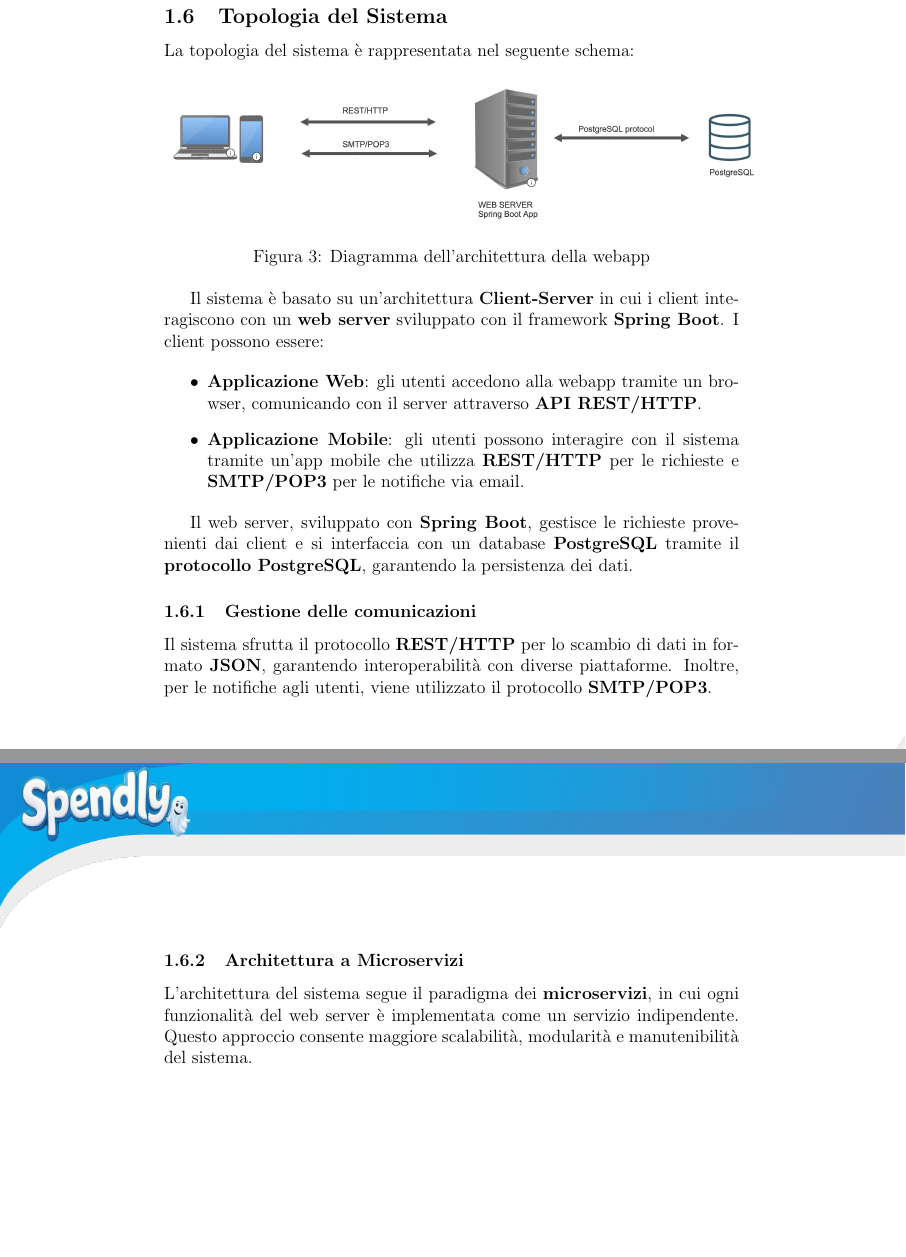
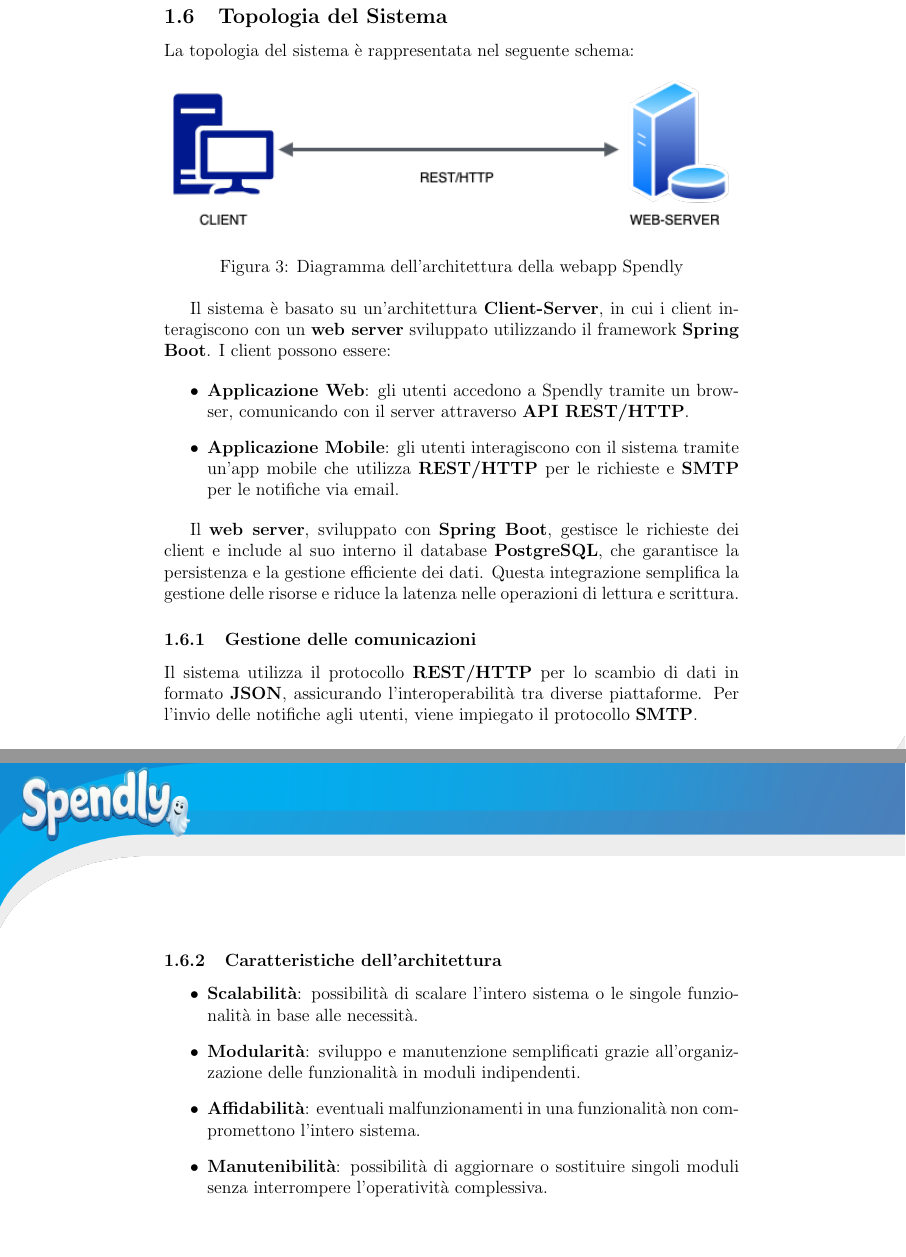
Before and after one commit to lorisiaco/PACproject, a LaTeX document (Documentazione/Prova.tex, which reads Documentazione/Iterazione0/Topologia.tex): two parts of pages 17 and 18 of 67, joined at a grey line, cut so that both start at the same text. Compiled offline with pdfLaTeX.

Commit message:
Documentation: Topology

```diff
--- a/Documentazione/Iterazione0/Topologia.tex
+++ b/Documentazione/Iterazione0/Topologia.tex
@@ -3,22 +3,30 @@
 La topologia del sistema è rappresentata nel seguente schema:
 
 \begin{figure}[h]
-    \centering
-    \includegraphics[scale=0.18]{images/topologia.jpg}
-    \caption{Diagramma dell'architettura della webapp}
+\centering
+\includegraphics[scale=0.75]{images/topologia.png}
+\caption{Diagramma dell’architettura della webapp Spendly}
 \end{figure}
 
-Il sistema è basato su un'architettura \textbf{Client-Server} in cui i client interagiscono con un \textbf{web server} sviluppato con il framework \textbf{Spring Boot}. I client possono essere:
+
+Il sistema è basato su un’architettura \textbf{Client-Server}, in cui i client interagiscono con un \textbf{web server} sviluppato utilizzando il framework \textbf{Spring Boot}. I client possono essere:
 
 \begin{itemize}
-    \item \textbf{Applicazione Web}: gli utenti accedono alla webapp tramite un browser, comunicando con il server attraverso \textbf{API REST/HTTP}.
-    \item \textbf{Applicazione Mobile}: gli utenti possono interagire con il sistema tramite un'app mobile che utilizza \textbf{REST/HTTP} per le richieste e \textbf{SMTP/POP3} per le notifiche via email.
+\item \textbf{Applicazione Web}: gli utenti accedono a Spendly tramite un browser, comunicando con il server attraverso \textbf{API REST/HTTP}.
+\item \textbf{Applicazione Mobile}: gli utenti interagiscono con il sistema tramite un’app mobile che utilizza \textbf{REST/HTTP} per le richieste e \textbf{SMTP} per le notifiche via email.
 \end{itemize}
 
-Il web server, sviluppato con \textbf{Spring Boot}, gestisce le richieste provenienti dai client e si interfaccia con un database \textbf{PostgreSQL} tramite il \textbf{protocollo PostgreSQL}, garantendo la persistenza dei dati.
+
+Il \textbf{web server}, sviluppato con \textbf{Spring Boot}, gestisce le richieste dei client e include al suo interno il database \textbf{PostgreSQL}, che garantisce la persistenza e la gestione efficiente dei dati. Questa integrazione semplifica la gestione delle risorse e riduce la latenza nelle operazioni di lettura e scrittura.
 
 \subsubsection{Gestione delle comunicazioni}
-Il sistema sfrutta il protocollo \textbf{REST/HTTP} per lo scambio di dati in formato \textbf{JSON}, garantendo interoperabilità con diverse piattaforme. Inoltre, per le notifiche agli utenti, viene utilizzato il protocollo \textbf{SMTP/POP3}.
+Il sistema utilizza il protocollo \textbf{REST/HTTP} per lo scambio di dati in formato \textbf{JSON}, assicurando l’interoperabilità tra diverse piattaforme. Per l’invio delle notifiche agli utenti, viene impiegato il protocollo \textbf{SMTP}.
 
-\subsubsection{Architettura a Microservizi}
-L'architettura del sistema segue il paradigma dei \textbf{microservizi}, in cui ogni funzionalità del web server è implementata come un servizio indipendente. Questo approccio consente maggiore scalabilità, modularità e manutenibilità del sistema.
+\subsubsection{Caratteristiche dell’architettura}
+
+\begin{itemize}
+\item \textbf{Scalabilità}: possibilità di scalare l’intero sistema o le singole funzionalità in base alle necessità.
+\item \textbf{Modularità}: sviluppo e manutenzione semplificati grazie all’organizzazione delle funzionalità in moduli indipendenti.
+\item \textbf{Affidabilità}: eventuali malfunzionamenti in una funzionalità non compromettono l’intero sistema.
+\item \textbf{Manutenibilità}: possibilità di aggiornare o sostituire singoli moduli senza interrompere l’operatività complessiva.
+\end{itemize}
```
Also changed, not shown: Documentazione/Prova.pdf, Documentazione/images/topologia.png (added).
